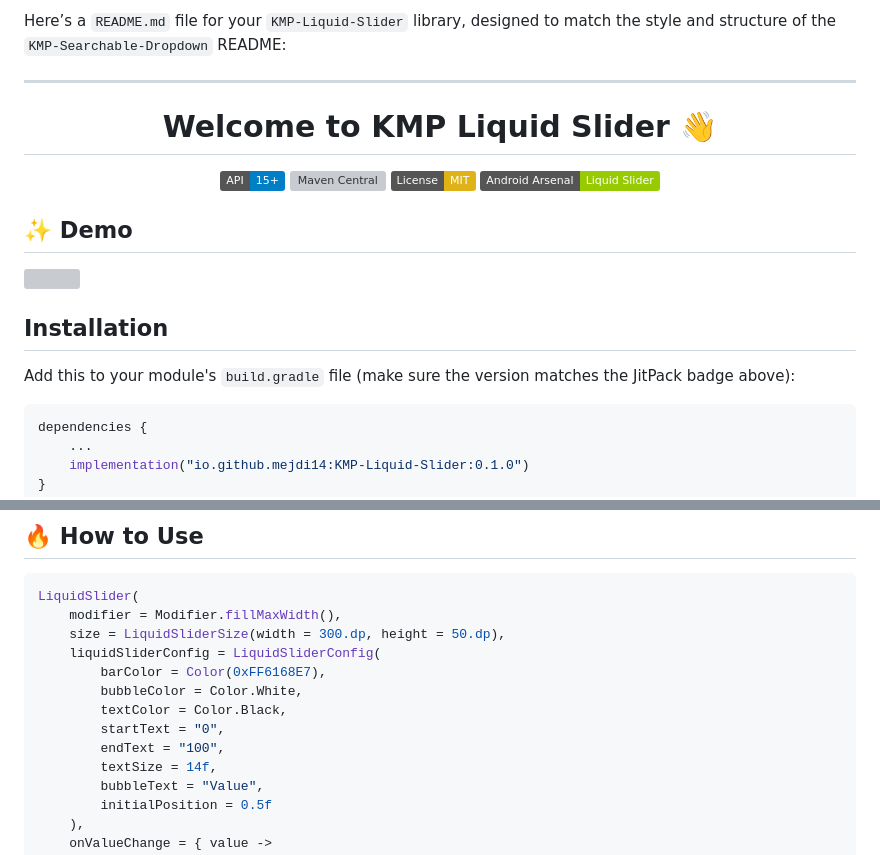
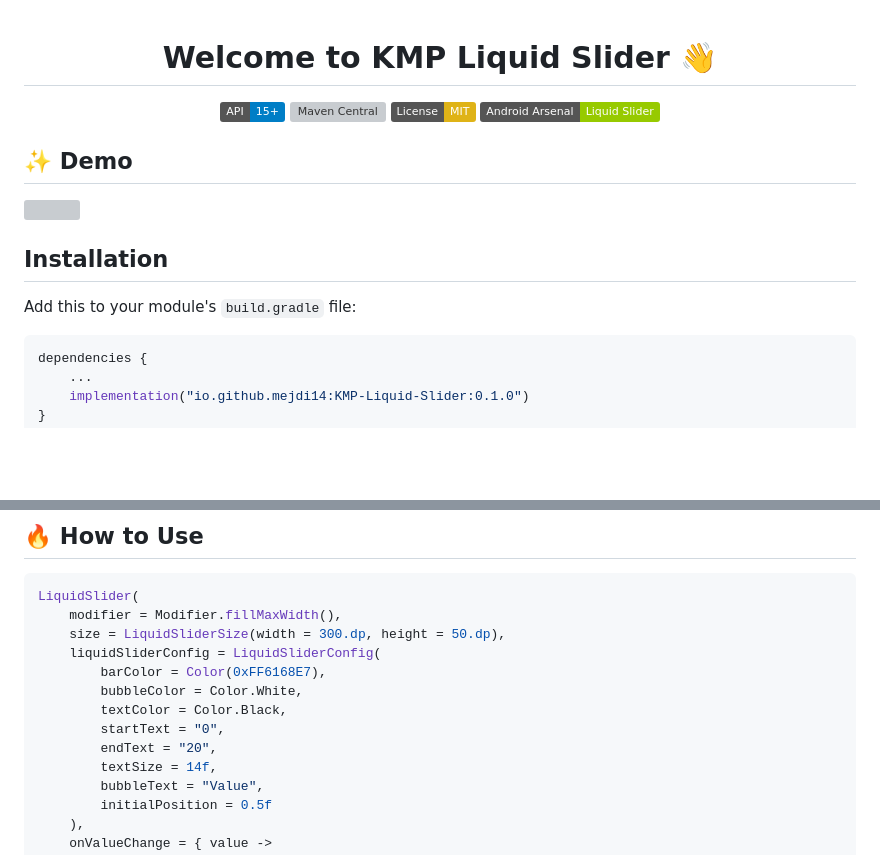
Before and after one commit to mejdi14/KMP-Liquid-Slider, a Markdown page: README.md, 2 parts joined by grey strips. GitHub-like rendering; badges without logos; blank space fills up the shorter version; grey boxes are pictures that could not be loaded.

````diff
--- a/README.md
+++ b/README.md
@@ -1,6 +1,4 @@
-Here’s a `README.md` file for your `KMP-Liquid-Slider` library, designed to match the style and structure of the `KMP-Searchable-Dropdown` README:
 
----
 
 <h1 align="center">Welcome to KMP Liquid Slider 👋</h1>
 
@@ -32,7 +30,7 @@ Here’s a `README.md` file for your `KMP-Liquid-Slider` library, designed to ma
 
 ## Installation
 
-Add this to your module's `build.gradle` file (make sure the version matches the JitPack badge above):
+Add this to your module's `build.gradle` file:
 
 ```gradle
 dependencies {
@@ -52,7 +50,7 @@ LiquidSlider(
         bubbleColor = Color.White,
         textColor = Color.Black,
         startText = "0",
-        endText = "100",
+        endText = "20",
         textSize = 14f,
         bubbleText = "Value",
         initialPosition = 0.5f
````
